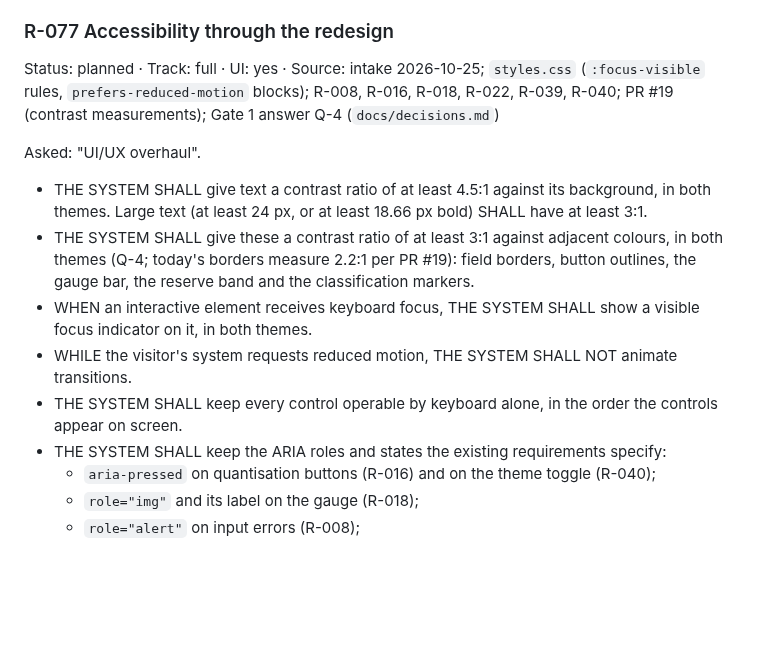
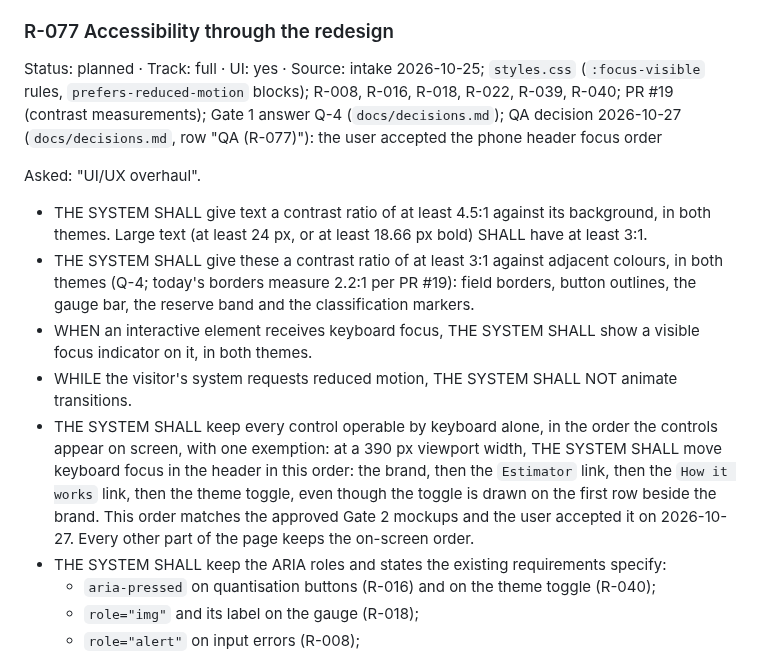
Before and after one commit to chauhanprateek89/vram-sherpa, a Markdown page: docs/requirements.md, the part around the change. Drawn GitHub-style; blank space fills up the shorter version.

Commit message:
docs(requirements): amend R-077 for the phone header focus order; R-077 passes
Co-Authored-By: Claude Opus 5.5 <noreply@anthropic.com>
Claude-Session: https://claude.ai/code/session_018Ye1S8WaK7XmaTdGozEB61

```diff
--- a/docs/requirements.md
+++ b/docs/requirements.md
@@ -864,7 +864,7 @@ Asked: "Whole app, incl. mobile"; "Looks generic/dated". Gate 1: "each direction
 
 ### R-077 Accessibility through the redesign
 
-Status: planned · Track: full · UI: yes · Source: intake 2026-10-25; `styles.css` (`:focus-visible` rules, `prefers-reduced-motion` blocks); R-008, R-016, R-018, R-022, R-039, R-040; PR #19 (contrast measurements); Gate 1 answer Q-4 (`docs/decisions.md`)
+Status: planned · Track: full · UI: yes · Source: intake 2026-10-25; `styles.css` (`:focus-visible` rules, `prefers-reduced-motion` blocks); R-008, R-016, R-018, R-022, R-039, R-040; PR #19 (contrast measurements); Gate 1 answer Q-4 (`docs/decisions.md`); QA decision 2026-10-27 (`docs/decisions.md`, row "QA (R-077)"): the user accepted the phone header focus order
 
 Asked: "UI/UX overhaul".
 
@@ -872,7 +872,7 @@ Asked: "UI/UX overhaul".
 - THE SYSTEM SHALL give these a contrast ratio of at least 3:1 against adjacent colours, in both themes (Q-4; today's borders measure 2.2:1 per PR #19): field borders, button outlines, the gauge bar, the reserve band and the classification markers.
 - WHEN an interactive element receives keyboard focus, THE SYSTEM SHALL show a visible focus indicator on it, in both themes.
 - WHILE the visitor's system requests reduced motion, THE SYSTEM SHALL NOT animate transitions.
-- THE SYSTEM SHALL keep every control operable by keyboard alone, in the order the controls appear on screen.
+- THE SYSTEM SHALL keep every control operable by keyboard alone, in the order the controls appear on screen, with one exemption: at a 390 px viewport width, THE SYSTEM SHALL move keyboard focus in the header in this order: the brand, then the `Estimator` link, then the `How it works` link, then the theme toggle, even though the toggle is drawn on the first row beside the brand. This order matches the approved Gate 2 mockups and the user accepted it on 2026-10-27. Every other part of the page keeps the on-screen order.
 - THE SYSTEM SHALL keep the ARIA roles and states the existing requirements specify:
   - `aria-pressed` on quantisation buttons (R-016) and on the theme toggle (R-040);
   - `role="img"` and its label on the gauge (R-018);
```
Also changed, not shown: 1 other file.
